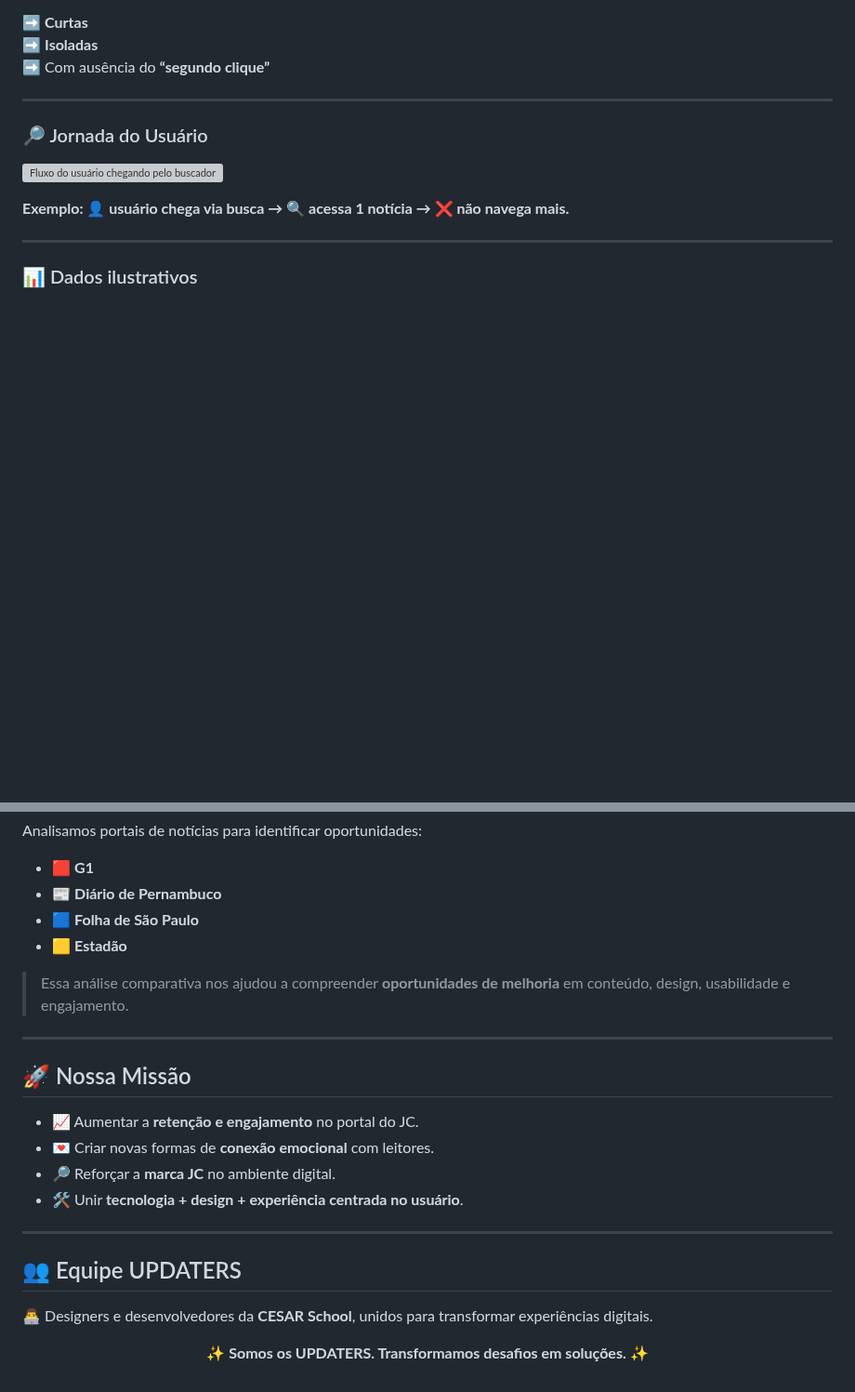
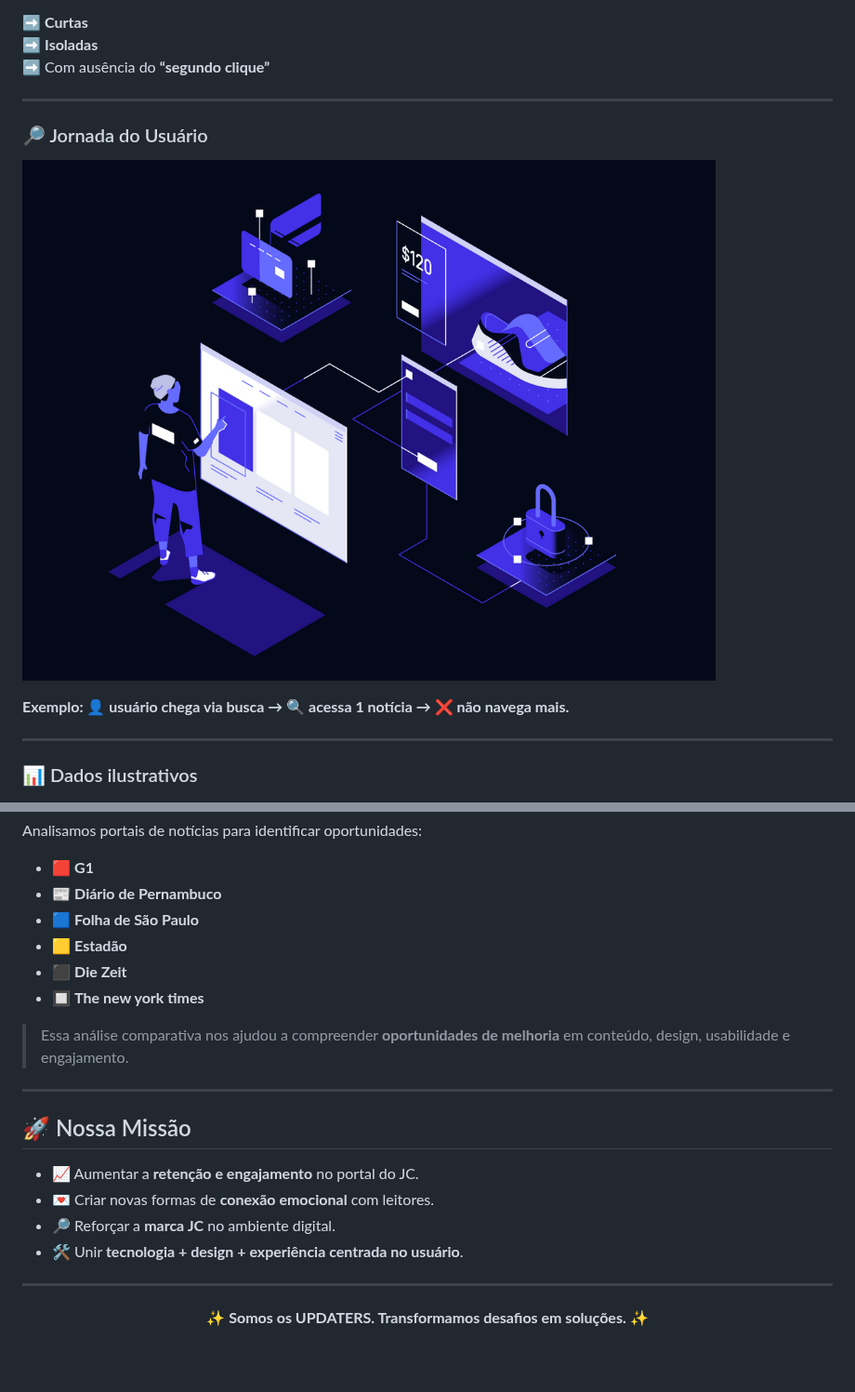
Before and after one commit to joao-c2104/UPDATERS, a Markdown page: README.md, 2 parts joined by grey strips. Shown at 93% size. Rendered like a GitHub page; blank space fills up the shorter version; grey boxes are pictures that could not be loaded.

Commit message:
Update README.md
Mudando footer, mudando formato de apresentação equipe, adicionando foto de jornada do usuário e acrescentando negrito e emoji no subtópico.

```diff
--- a/README.md
+++ b/README.md
@@ -78,7 +78,7 @@ mas **não exploram outras seções** — resultando em visitas:
 
 ### 🔎 Jornada do Usuário
 
-![Fluxo do usuário chegando pelo buscador](https://via.placeholder.com/600x250?text=Imagem+Fluxo+Usuario+Buscador)
+![Fluxo do usuário chegando pelo buscador](imagens/jornada_do_usuario.png)
 
 <p align="center"
 
@@ -181,6 +181,8 @@ Analisamos portais de notícias para identificar oportunidades:
 - 📰 **Diário de Pernambuco**
 - 🟦 **Folha de São Paulo**
 - 🟨 **Estadão**
+- ⬛ **Die Zeit**
+- 🔲 **The new york times**
 
 > Essa análise comparativa nos ajudou a compreender **oportunidades de melhoria** em conteúdo, design, usabilidade e engajamento.
 
@@ -194,9 +196,6 @@ Analisamos portais de notícias para identificar oportunidades:
 
 ---
 
-## 👥 Equipe UPDATERS
-👨‍💻 Designers e desenvolvedores da **CESAR School**, unidos para transformar experiências digitais.
-
 <p align="center">
   <b>✨ Somos os UPDATERS. Transformamos desafios em soluções. ✨</b>
 </p>
```
